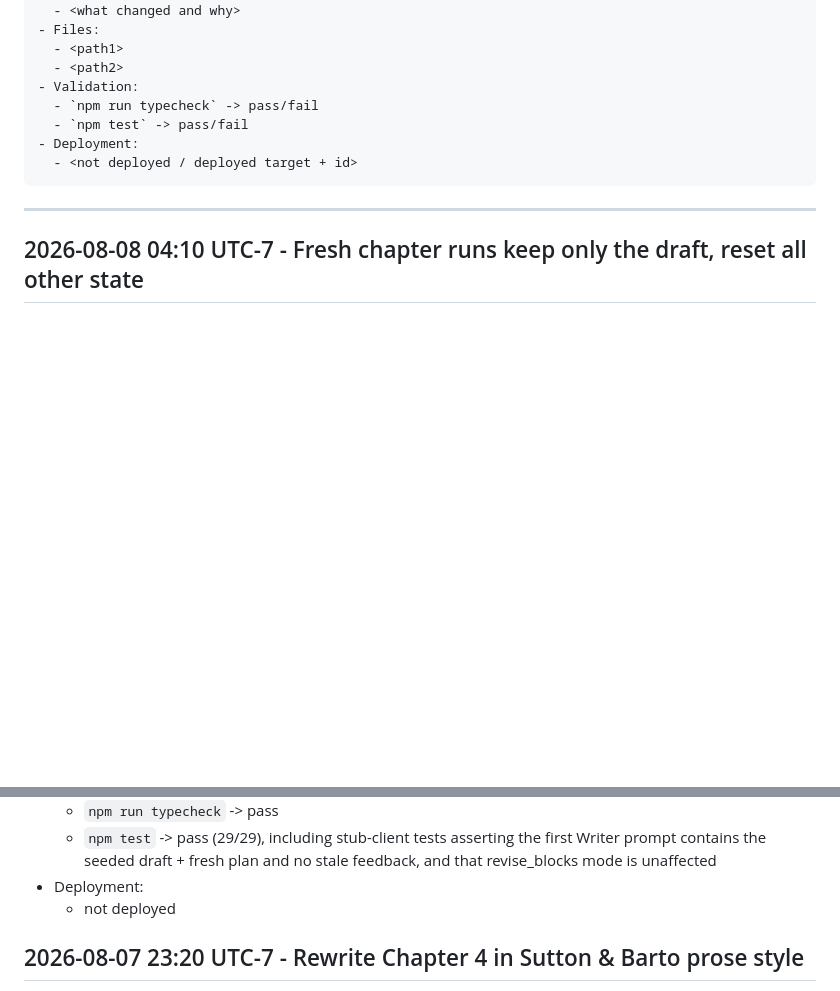
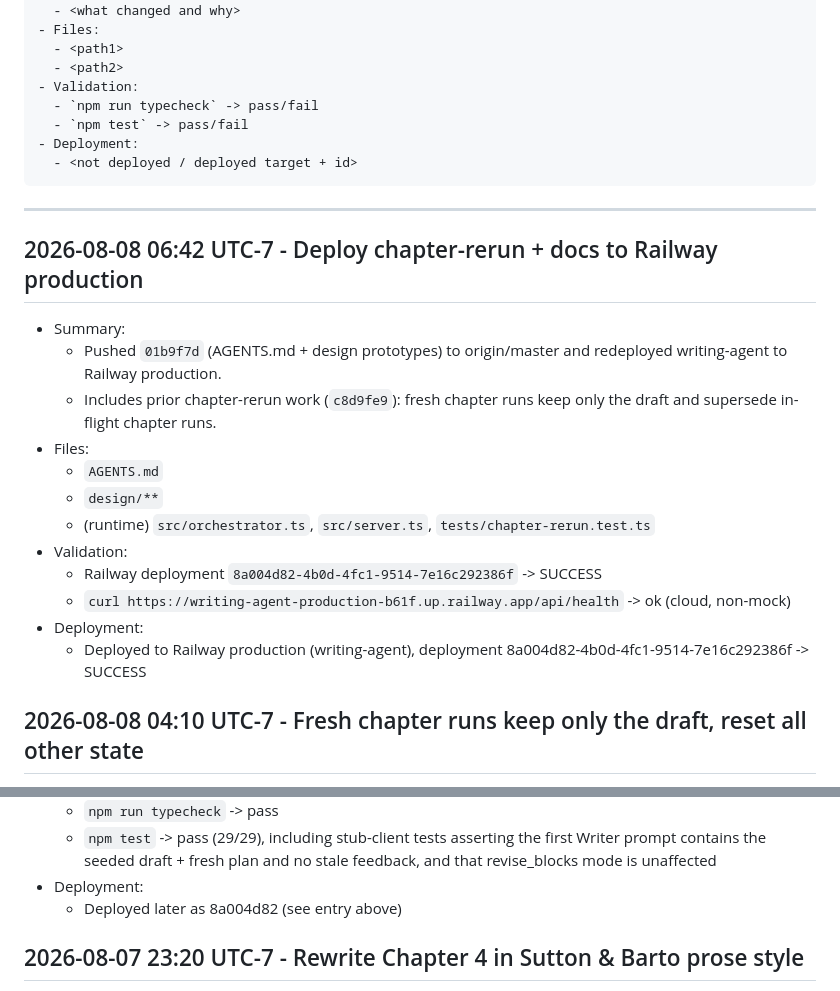
Before and after one commit to pmaxit/agent-catalogue, a Markdown page: agents/changelog.md, 2 parts joined by grey strips. GitHub-like rendering; blank space fills up the shorter version.

Commit message:
docs(changelog): record Railway production deploy 8a004d82
Co-authored-by: Cursor <cursoragent@cursor.com>

```diff
--- a/agents/changelog.md
+++ b/agents/changelog.md
@@ -27,6 +27,20 @@ Append-only log for agent work in this repository.
 
 ---
 
+## 2026-08-08 06:42 UTC-7 - Deploy chapter-rerun + docs to Railway production
+- Summary:
+  - Pushed `01b9f7d` (AGENTS.md + design prototypes) to origin/master and redeployed writing-agent to Railway production.
+  - Includes prior chapter-rerun work (`c8d9fe9`): fresh chapter runs keep only the draft and supersede in-flight chapter runs.
+- Files:
+  - `AGENTS.md`
+  - `design/**`
+  - (runtime) `src/orchestrator.ts`, `src/server.ts`, `tests/chapter-rerun.test.ts`
+- Validation:
+  - Railway deployment `8a004d82-4b0d-4fc1-9514-7e16c292386f` -> SUCCESS
+  - `curl https://writing-agent-production-b61f.up.railway.app/api/health` -> ok (cloud, non-mock)
+- Deployment:
+  - Deployed to Railway production (writing-agent), deployment 8a004d82-4b0d-4fc1-9514-7e16c292386f -> SUCCESS
+
 ## 2026-08-08 04:10 UTC-7 - Fresh chapter runs keep only the draft, reset all other state
 - Summary:
   - Firing the agents for an existing chapter now starts the pipeline with clean state (plan, research, feedback, iteration, routing) while carrying over ONLY the chapter's saved draft: the orchestrator seeds `state.draft` from `brief.existingDraft` on fresh compose runs so the Writer revises the existing chapter instead of ignoring it.
@@ -41,7 +55,7 @@ Append-only log for agent work in this repository.
   - `npm run typecheck` -> pass
   - `npm test` -> pass (29/29), including stub-client tests asserting the first Writer prompt contains the seeded draft + fresh plan and no stale feedback, and that revise_blocks mode is unaffected
 - Deployment:
-  - not deployed
+  - Deployed later as 8a004d82 (see entry above)
 
 ## 2026-08-07 23:20 UTC-7 - Rewrite Chapter 4 in Sutton & Barto prose style
 - Summary:
```
